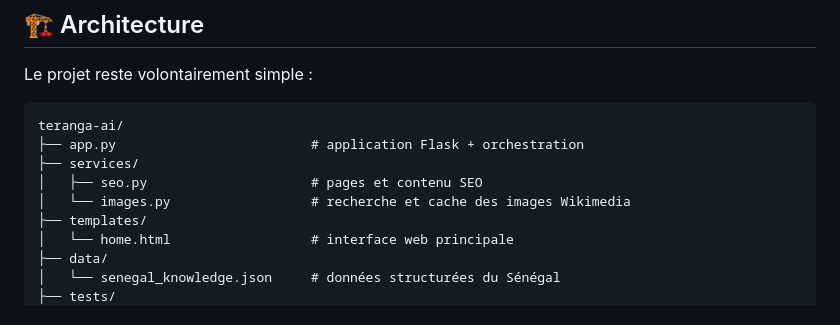
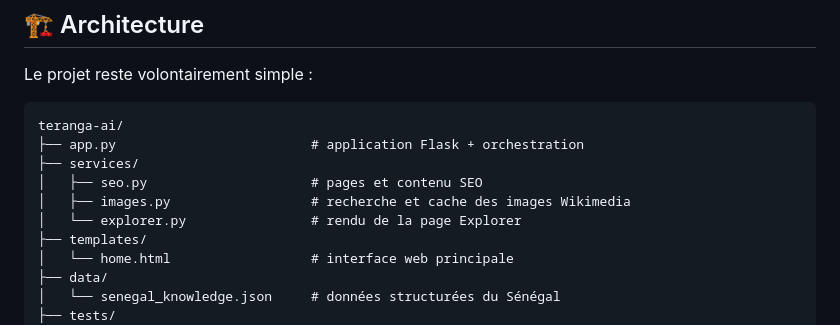
Before and after one commit to barouu78-wq/teranga-ai, a Markdown page: README.md, the part around the change. Rendered like a GitHub page.

Commit message:
Documenter le service Explorer

```diff
--- a/README.md
+++ b/README.md
@@ -32,7 +32,8 @@ Le projet reste volontairement simple :
     ├── app.py                         # application Flask + orchestration
     ├── services/
     │   ├── seo.py                     # pages et contenu SEO
-    │   └── images.py                  # recherche et cache des images Wikimedia
+    │   ├── images.py                  # recherche et cache des images Wikimedia
+    │   └── explorer.py                # rendu de la page Explorer
     ├── templates/
     │   └── home.html                  # interface web principale
     ├── data/
```
